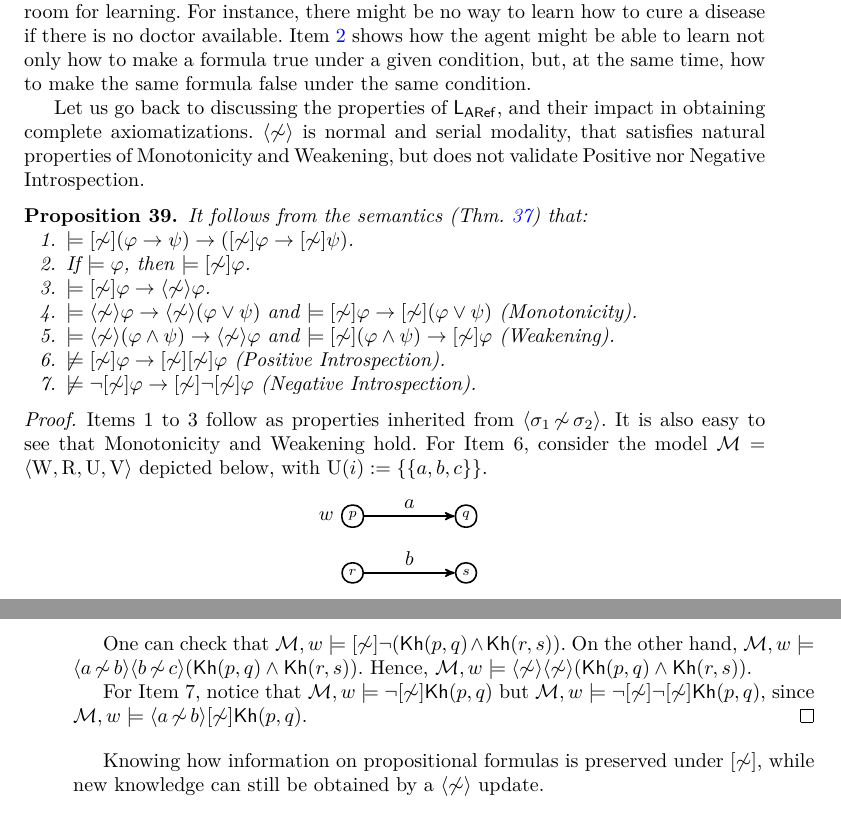
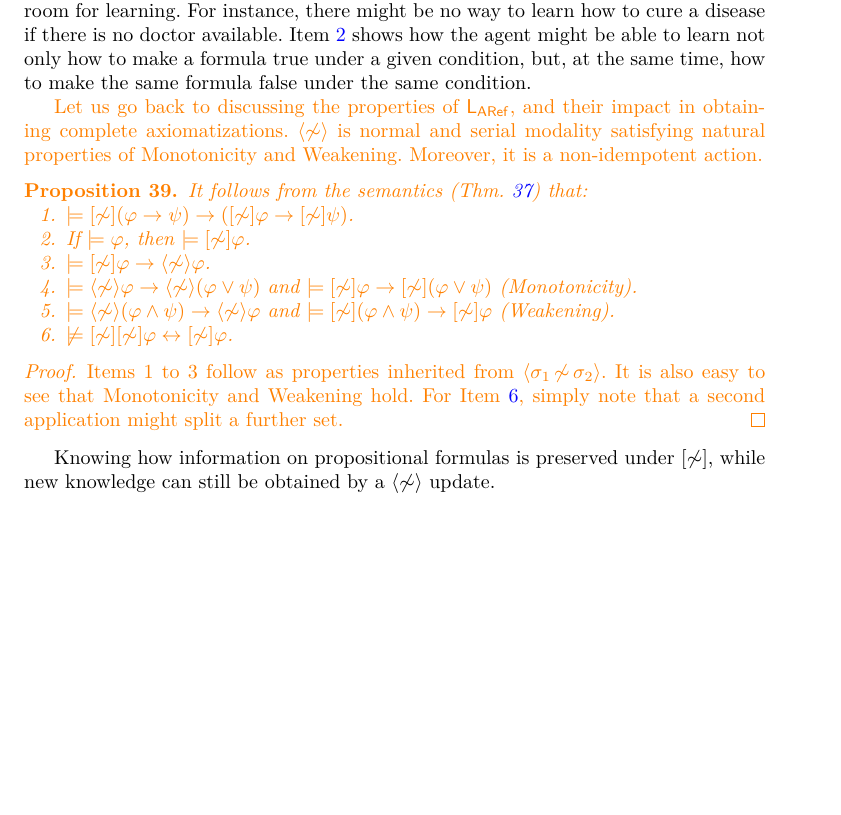
Before and after one commit to rfervari/dynamic-kh-journal, a LaTeX paper (main.tex, which reads dynamic/dynamic_aref.tex): two parts of pages 19 and 20 of 36 before the commit and part of page 19 of 36 after it, the two joined at a grey line, cut so that both start at the same text, the shorter picture padded with empty space. Compiled offline with pdfLaTeX.

Commit message:
Rephrased and rearranged

```diff
--- a/dynamic/dynamic_aref.tex
+++ b/dynamic/dynamic_aref.tex
@@ -98,9 +98,10 @@ available. \Crefitem{itm:learnboth} shows how the agent might be able
 to learn not only how to make a formula true under a given condition,
 but, at the same time, how to make the same formula false under the same condition.
 
+\begin{textonuevo}
 
-Let us go back to discussing the properties of $\AReflogic$, and their impact in obtaining complete axiomatizations.  $\arefdiam$ is normal and serial modality, that satisfies natural properties
-of Monotonicity and Weakening, but does not validate Positive nor Negative Introspection.
+Let us go back to discussing the properties of $\AReflogic$, and their impact in obtaining complete axiomatizations. $\arefdiam$ is normal and serial modality satisfying natural properties
+of Monotonicity and Weakening. Moreover, it is a non-idempotent action.
 
 %but fails for dynamic versions of axioms 4 and 5 (usually known as \emph{positive} and \emph{negative introspection}).
 
@@ -139,8 +140,11 @@ It follows from the semantics (\Cref{def:sem:aref}) that:
 %\begin{enumerate}
 \item $\models \arefdiam \varphi \ra \arefdiam (\varphi \vee \psi)$ and $\models \arefbox \varphi \ra \arefbox (\varphi \vee \psi)$ (Monotonicity).
 \item $\models \arefdiam (\varphi \wedge \psi) \ra \arefdiam \varphi$ and $\models \arefbox (\varphi \wedge \psi) \ra \arefbox \varphi$ (Weakening).
-\item $\not\models \arefbox \varphi \ra \arefbox\arefbox \varphi$ (Positive Introspection). % (Positive Introspection).
-\item $\not\models \neg\arefbox \varphi \ra \arefbox\neg\arefbox \varphi$ (Negative Introspection). % (Negative Introspection).
+
+%\item $\not\models \arefbox \varphi \ra \arefbox\arefbox \varphi$ (Positive Introspection). % (Positive Introspection).
+%\item $\not\models \neg\arefbox \varphi \ra \arefbox\neg\arefbox \varphi$ (Negative Introspection). % (Negative Introspection).
+
+\item\label{itm:idemparef} $\not\models \arefbox\arefbox\varphi \leftrightarrow \arefbox\varphi$.
 \end{enumerate}
 \end{proposition}
 
@@ -160,23 +164,25 @@ It follows from the semantics (\Cref{def:sem:aref}) that:
 % Thus, $\modults,w \models \arefdiam\varphi$.
 % \end{enumerate}
 Items 1 to 3 follow as properties inherited from $\refdiam{\plan_1}{\plan_2}$.
-It is also easy to see that Monotonicity and Weakening hold. For Item 6,  consider the model $\modults = \tup{\W,\R,\Unc,\V}$ depicted below, with  $\Unc(i):=\set{\set{a,b,c}}$.
-\begin{center}
-\begin{tikzpicture}[->, grow' = right, level/.style={sibling distance = 3em/#1}, level distance = 3.5em]
-\node[state] at (0,2) (p) [label=left:$w$]{$p$};
-\node[state] at (2,2) (q) {$q$};
-\draw[] (p) node at (1,2) [above] {$a$} -- (q);
+It is also easy to see that Monotonicity and Weakening hold. For \Cref{itm:idemparef}, simply note that a second application might split a further set.%For Item 6,  consider the model $\modults = \tup{\W,\R,\Unc,\V}$ depicted below, with  $\Unc(i):=\set{\set{a,b,c}}$.
+%\begin{center}
+%\begin{tikzpicture}[->, grow' = right, level/.style={sibling distance = 3em/#1}, level distance = 3.5em]
+%\node[state] at (0,2) (p) [label=left:$w$]{$p$};
+%\node[state] at (2,2) (q) {$q$};
+%\draw[] (p) node at (1,2) [above] {$a$} -- (q);
+%
+%\node[state] at (0,1) (r) {$r$};
+%\node[state] at (2,1) (s) {$s$};
+%\draw[] (r) node at (1,1) [above] {$b$} -- (s);
+%\end{tikzpicture}
+%\end{center}
+%
+%One can check that $\modults,w\models\arefbox\neg(\kh(p,q) \wedge \kh(r,s))$. On the other hand, $\modults,w\models\refdiam{a}{b}\refdiam{b}{c} (\kh(p,q) \wedge \kh(r,s))$. Hence, $\modults,w\models\arefdiam\arefdiam(\kh(p,q) \wedge \kh(r,s))$.
+%
+%For Item 7, notice that $\modults,w \models \neg\arefbox \kh(p,q)$ but $\modults,w \models \neg\arefbox\neg\arefbox \kh(p,q)$, since $\modults,w \models \refdiam{a}{b}\arefbox \kh(p,q)$.
+\end{proof}
 
-\node[state] at (0,1) (r) {$r$};
-\node[state] at (2,1) (s) {$s$};
-\draw[] (r) node at (1,1) [above] {$b$} -- (s);
-\end{tikzpicture}
-\end{center}
-
-One can check that $\modults,w\models\arefbox\neg(\kh(p,q) \wedge \kh(r,s))$. On the other hand, $\modults,w\models\refdiam{a}{b}\refdiam{b}{c} (\kh(p,q) \wedge \kh(r,s))$. Hence, $\modults,w\models\arefdiam\arefdiam(\kh(p,q) \wedge \kh(r,s))$.
-
-For Item 7, notice that $\modults,w \models \neg\arefbox \kh(p,q)$ but $\modults,w \models \neg\arefbox\neg\arefbox \kh(p,q)$, since $\modults,w \models \refdiam{a}{b}\arefbox \kh(p,q)$.
-\end{proof}
+\end{textonuevo}
 
 Knowing how information on propositional formulas is preserved under $\arefbox$, while new knowledge can still be obtained by a $\arefdiam$ update.
 \medskip
```
